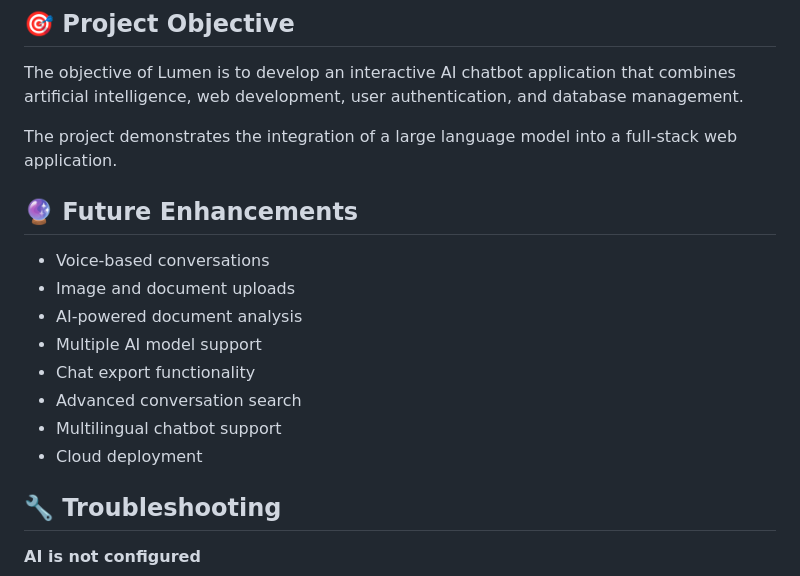
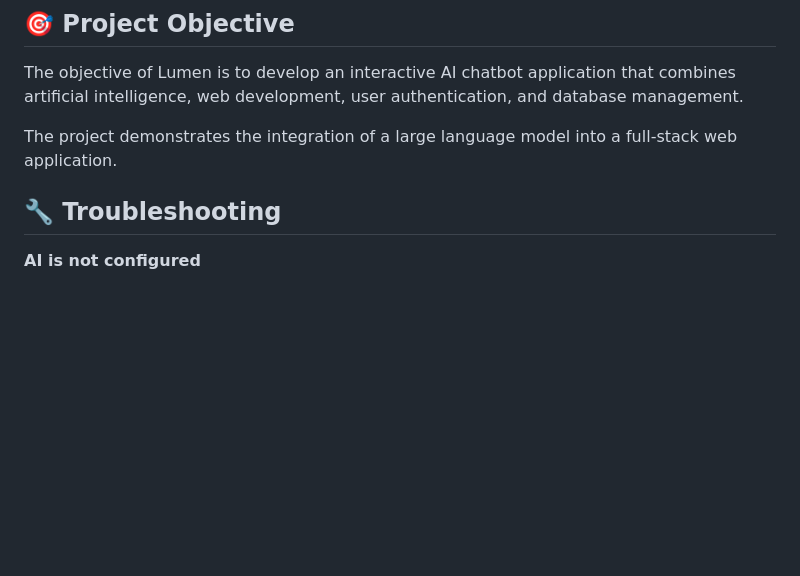
Before and after one commit to VaishnavPula/Lumen-AI, a Markdown page: README.md, the part around the change. Drawn GitHub-style; blank space fills up the shorter version.

```diff
--- a/README.md
+++ b/README.md
@@ -174,16 +174,6 @@ The objective of Lumen is to develop an interactive AI chatbot application that
 
 The project demonstrates the integration of a large language model into a full-stack web application.
 
-## 🔮 Future Enhancements
-
-- Voice-based conversations
-- Image and document uploads
-- AI-powered document analysis
-- Multiple AI model support
-- Chat export functionality
-- Advanced conversation search
-- Multilingual chatbot support
-- Cloud deployment
 
 ## 🔧 Troubleshooting
 
```
